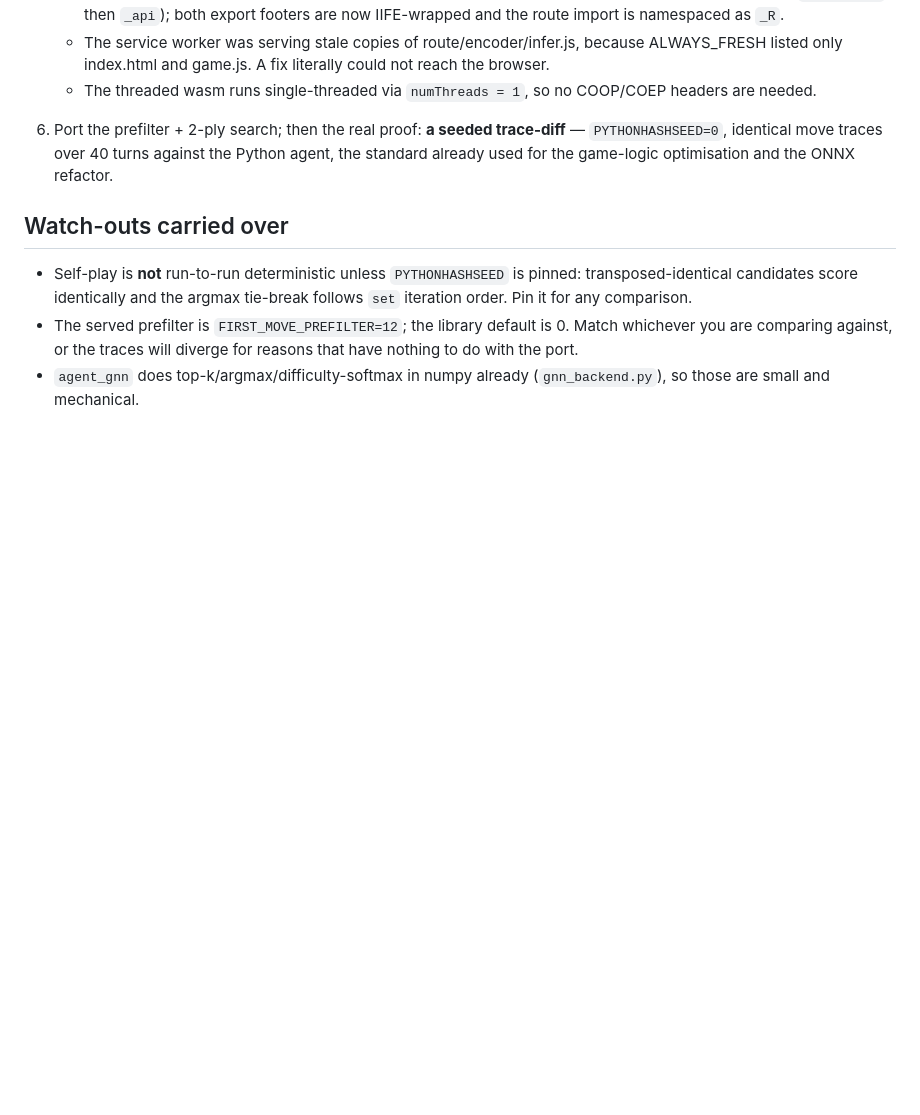
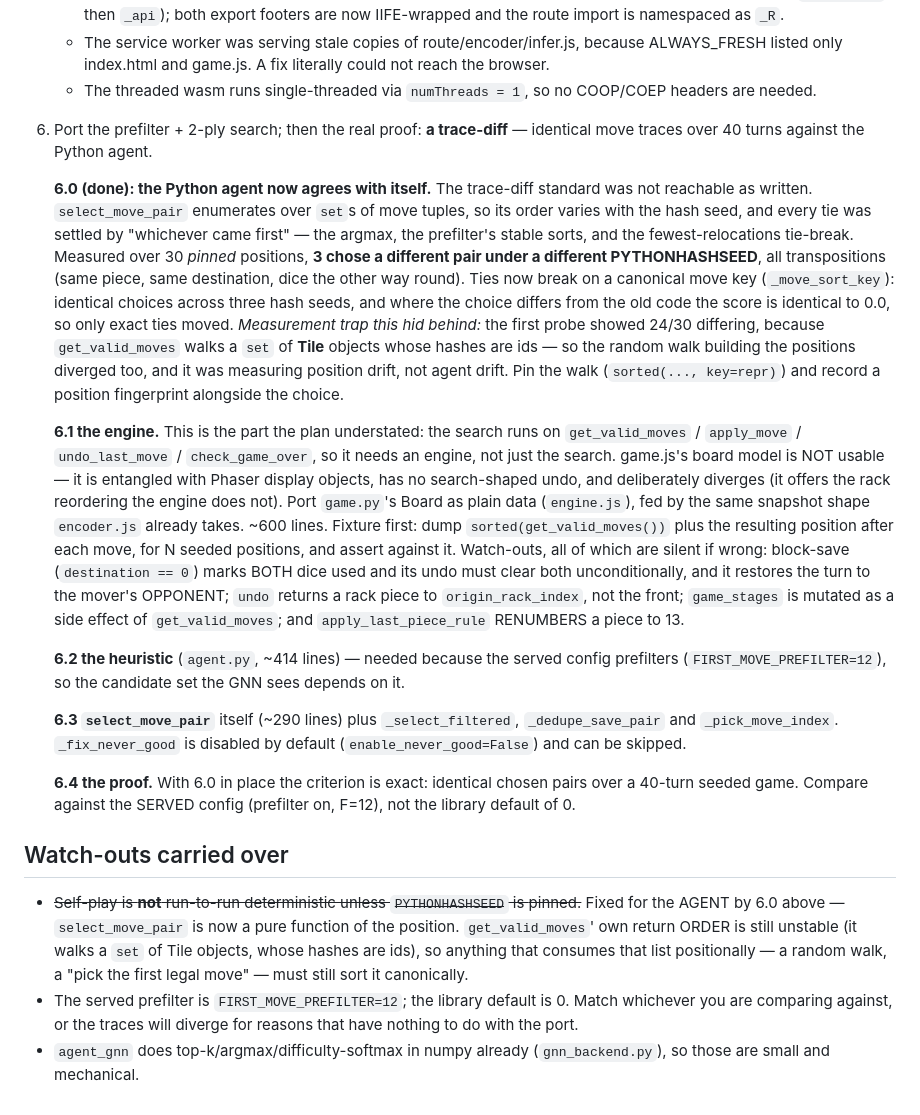
Before and after one commit to tomrecht/boardgame_koyeb, a Markdown page: PORTING.md, the part around the change. Drawn GitHub-style; blank space fills up the shorter version.

Commit message:
record the determinism finding and re-scope step 6
PORTING.md's step 6 understated the work: the search runs on get_valid_moves /
apply_move / undo, so it needs an engine, and game.js's board model cannot
serve (Phaser-entangled, no search-shaped undo, deliberately divergent rules).
Split into 6.0 determinism (done), 6.1 engine, 6.2 heuristic, 6.3 search,
6.4 proof, with the watch-outs for each.

Co-Authored-By: Claude Opus 5 <noreply@anthropic.com>

```diff
--- a/PORTING.md
+++ b/PORTING.md
@@ -111,16 +111,60 @@ be reused without checking.
      could not reach the browser.
    - The threaded wasm runs single-threaded via `numThreads = 1`, so no
      COOP/COEP headers are needed.
-6. Port the prefilter + 2-ply search; then the real proof:
-   **a seeded trace-diff** — `PYTHONHASHSEED=0`, identical move traces over 40
-   turns against the Python agent, the standard already used for the game-logic
-   optimisation and the ONNX refactor.
+6. Port the prefilter + 2-ply search; then the real proof: **a trace-diff** —
+   identical move traces over 40 turns against the Python agent.
+
+   **6.0 (done): the Python agent now agrees with itself.** The trace-diff
+   standard was not reachable as written. `select_move_pair` enumerates over
+   `set`s of move tuples, so its order varies with the hash seed, and every tie
+   was settled by "whichever came first" — the argmax, the prefilter's stable
+   sorts, and the fewest-relocations tie-break. Measured over 30 *pinned*
+   positions, **3 chose a different pair under a different PYTHONHASHSEED**, all
+   transpositions (same piece, same destination, dice the other way round).
+   Ties now break on a canonical move key (`_move_sort_key`): identical choices
+   across three hash seeds, and where the choice differs from the old code the
+   score is identical to 0.0, so only exact ties moved.
+   *Measurement trap this hid behind:* the first probe showed 24/30 differing,
+   because `get_valid_moves` walks a `set` of **Tile** objects whose hashes are
+   ids — so the random walk building the positions diverged too, and it was
+   measuring position drift, not agent drift. Pin the walk (`sorted(..., key=repr)`)
+   and record a position fingerprint alongside the choice.
+
+   **6.1 the engine.** This is the part the plan understated: the search runs on
+   `get_valid_moves` / `apply_move` / `undo_last_move` / `check_game_over`, so it
+   needs an engine, not just the search. game.js's board model is NOT usable —
+   it is entangled with Phaser display objects, has no search-shaped undo, and
+   deliberately diverges (it offers the rack reordering the engine does not).
+   Port `game.py`'s Board as plain data (`engine.js`), fed by the same snapshot
+   shape `encoder.js` already takes. ~600 lines. Fixture first: dump
+   `sorted(get_valid_moves())` plus the resulting position after each move, for
+   N seeded positions, and assert against it.
+   Watch-outs, all of which are silent if wrong: block-save (`destination == 0`)
+   marks BOTH dice used and its undo must clear both unconditionally, and it
+   restores the turn to the mover's OPPONENT; `undo` returns a rack piece to
+   `origin_rack_index`, not the front; `game_stages` is mutated as a side effect
+   of `get_valid_moves`; and `apply_last_piece_rule` RENUMBERS a piece to 13.
+
+   **6.2 the heuristic** (`agent.py`, ~414 lines) — needed because the served
+   config prefilters (`FIRST_MOVE_PREFILTER=12`), so the candidate set the GNN
+   sees depends on it.
+
+   **6.3 `select_move_pair`** itself (~290 lines) plus `_select_filtered`,
+   `_dedupe_save_pair` and `_pick_move_index`. `_fix_never_good` is disabled by
+   default (`enable_never_good=False`) and can be skipped.
+
+   **6.4 the proof.** With 6.0 in place the criterion is exact: identical chosen
+   pairs over a 40-turn seeded game. Compare against the SERVED config (prefilter
+   on, F=12), not the library default of 0.
 
 ## Watch-outs carried over
 
-- Self-play is **not** run-to-run deterministic unless `PYTHONHASHSEED` is
-  pinned: transposed-identical candidates score identically and the argmax
-  tie-break follows `set` iteration order. Pin it for any comparison.
+- ~~Self-play is **not** run-to-run deterministic unless `PYTHONHASHSEED` is
+  pinned.~~ Fixed for the AGENT by 6.0 above — `select_move_pair` is now a pure
+  function of the position. `get_valid_moves`' own return ORDER is still
+  unstable (it walks a `set` of Tile objects, whose hashes are ids), so anything
+  that consumes that list positionally — a random walk, a "pick the first legal
+  move" — must still sort it canonically.
 - The served prefilter is `FIRST_MOVE_PREFILTER=12`; the library default is 0.
   Match whichever you are comparing against, or the traces will diverge for
   reasons that have nothing to do with the port.
```
Also changed, not shown: CLAUDE.md (+21 -8 lines).
